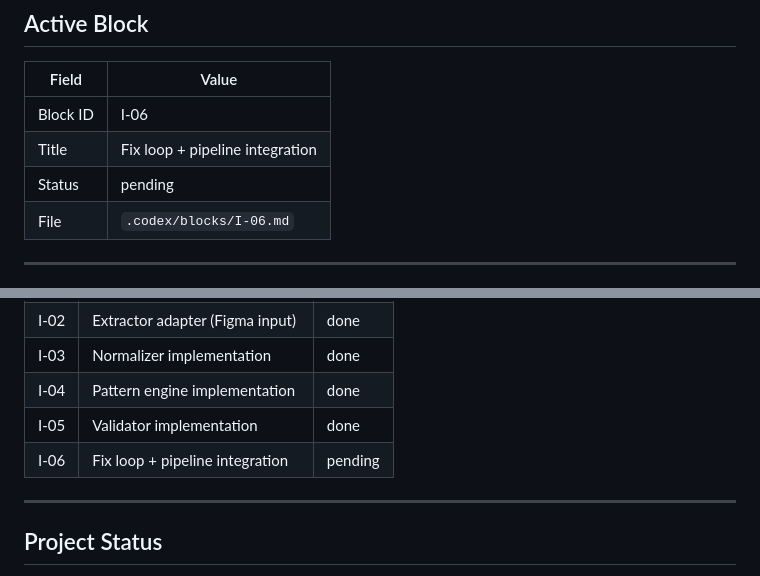
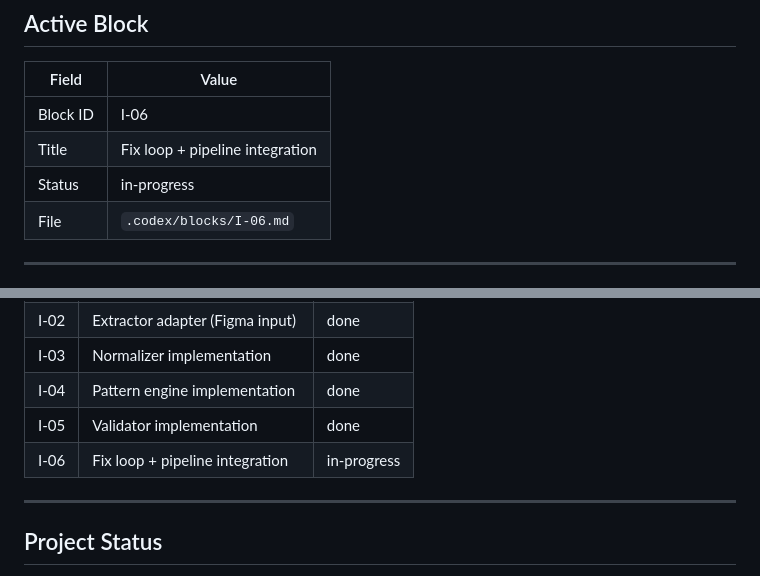
Before and after one commit to Ultraivanov/deus-in-machina, a Markdown page: .codex/PHASES.md, 2 parts joined by grey strips. GitHub-like rendering.

Commit message:
Open I-06 fix loop block

```diff
--- a/.codex/PHASES.md
+++ b/.codex/PHASES.md
@@ -21,7 +21,7 @@
 |------------|------------------------------------------|
 | Block ID   | I-06                                     |
 | Title      | Fix loop + pipeline integration          |
-| Status     | pending                                  |
+| Status     | in-progress                              |
 | File       | `.codex/blocks/I-06.md`                  |
 
 ---
@@ -77,7 +77,7 @@
 | I-03  | Normalizer implementation            | done        |
 | I-04  | Pattern engine implementation        | done        |
 | I-05  | Validator implementation             | done        |
-| I-06  | Fix loop + pipeline integration      | pending     |
+| I-06  | Fix loop + pipeline integration      | in-progress |
 
 ---
 
```
Also changed, not shown: .codex/blocks/I-06.md (added, +81 -0 lines).
